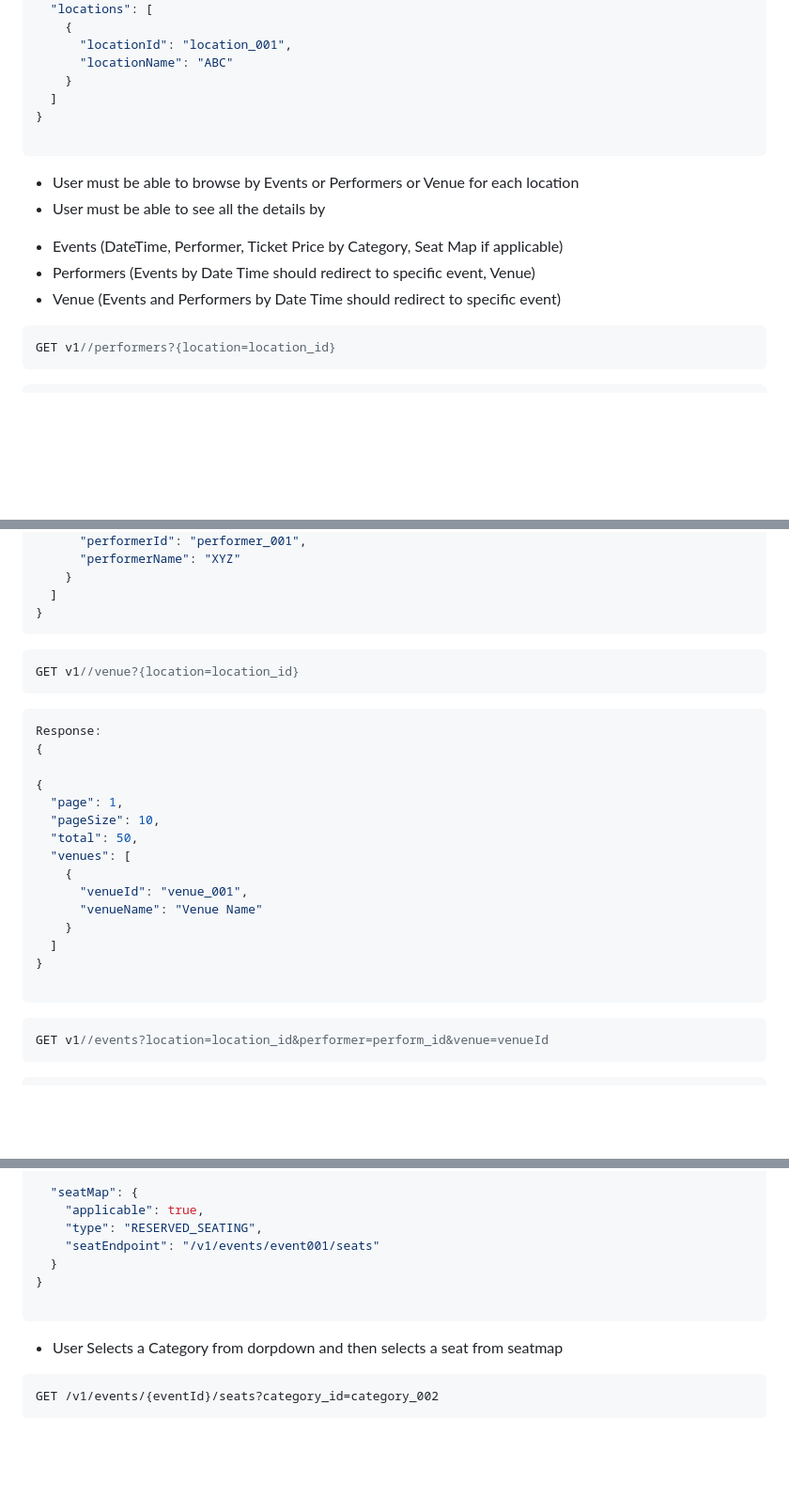
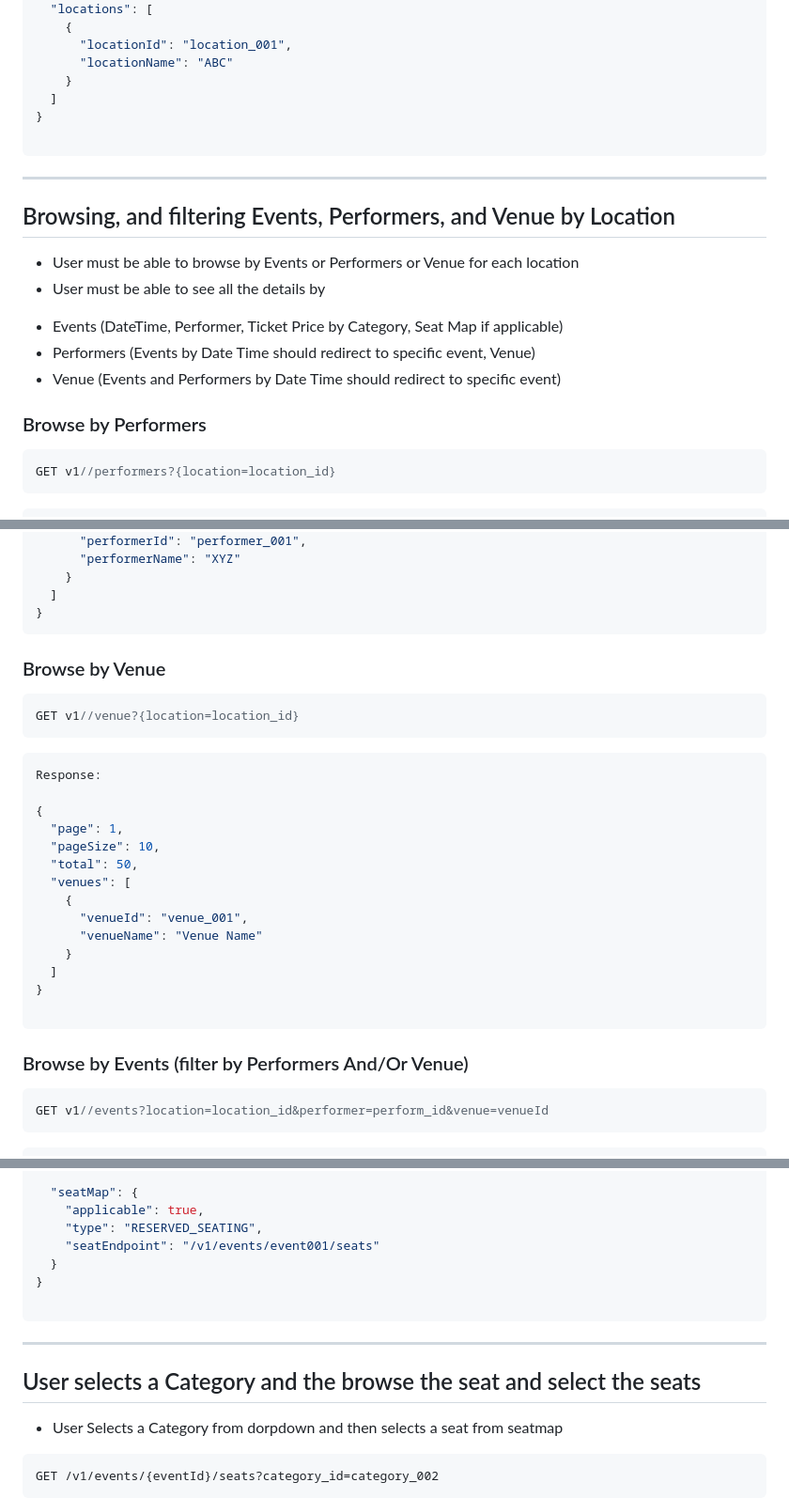
Before and after one commit to abhinavcloud/online_ticketing_system, a Markdown page: API_Design.md, 3 parts joined by grey strips. Shown at 94% size. GitHub-like rendering; blank space fills up the shorter version.

````diff
--- a/API_Design.md
+++ b/API_Design.md
@@ -23,12 +30,17 @@
 
 ```
 
+---
+
+## Browsing, and filtering Events, Performers, and Venue by Location
+
 - User must be able to browse by Events or Performers or Venue for each location
 - User must be able to see all the details by
  * Events (DateTime, Performer, Ticket Price by Category, Seat Map if applicable)
  * Performers (Events by Date Time should redirect to specific event, Venue)
  * Venue (Events and Performers by Date Time should redirect to specific event)
 
+### Browse by Performers
 ```json
 GET v1//performers?{location=location_id}
 ```
@@ -48,13 +60,13 @@ Response:
 }
 ```
 
+### Browse by Venue
 ```json
 GET v1//venue?{location=location_id}
 ```
 
 ```json
 Response:
-{
 
 {
   "page": 1,
@@ -70,6 +82,7 @@ Response:
 
 ```
 
+### Browse by Events (filter by Performers And/Or Venue)
 ```json
 GET v1//events?location=location_id&performer=perform_id&venue=venueId
 ```
@@ -170,6 +189,10 @@ Response
 
 ```
 
+---
+
+## User selects a Category and the browse the seat and select the seats
+
 - User Selects a Category from dorpdown and then selects a seat from seatmap
 
 ```json
````
Also changed, not shown: other parts of API_Design.md (+31 -2 lines).
